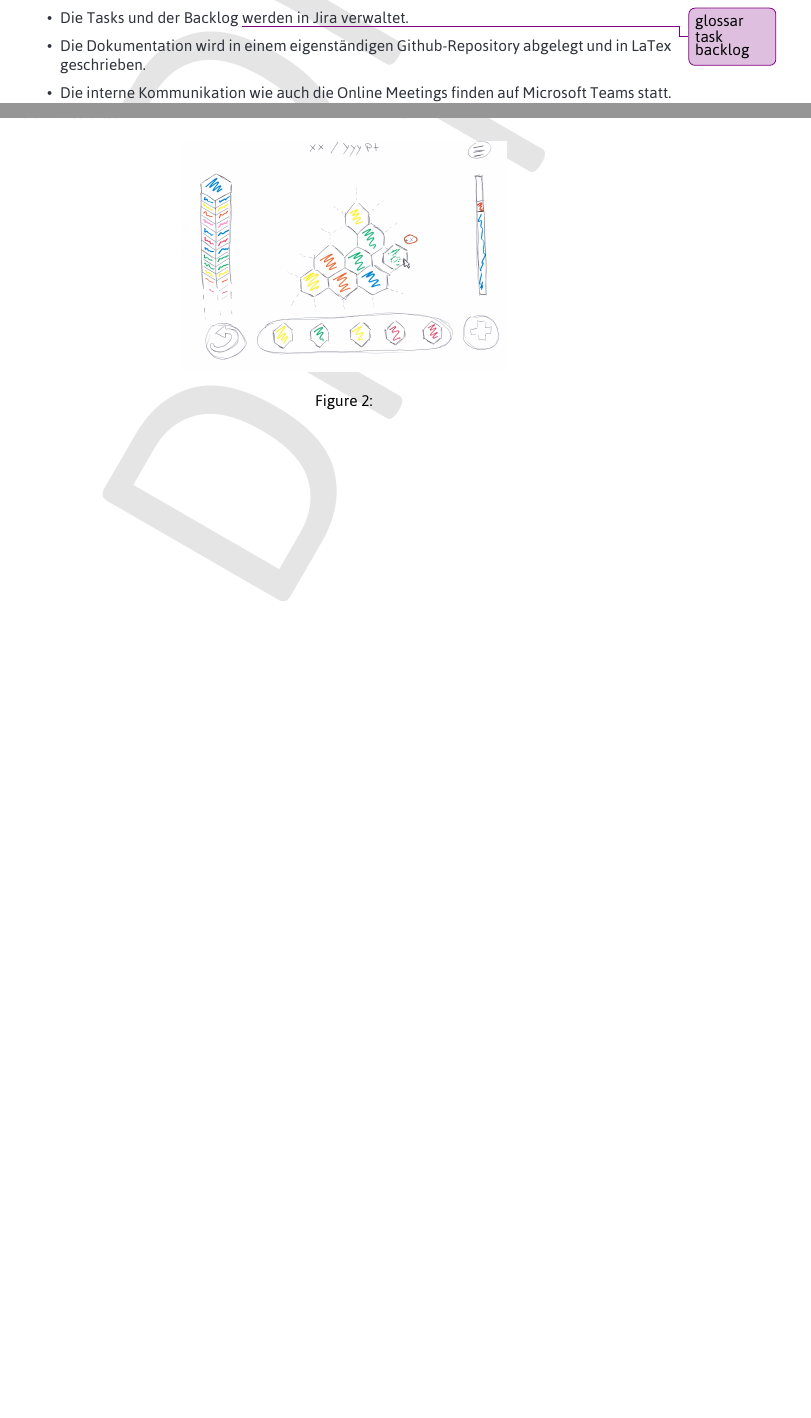
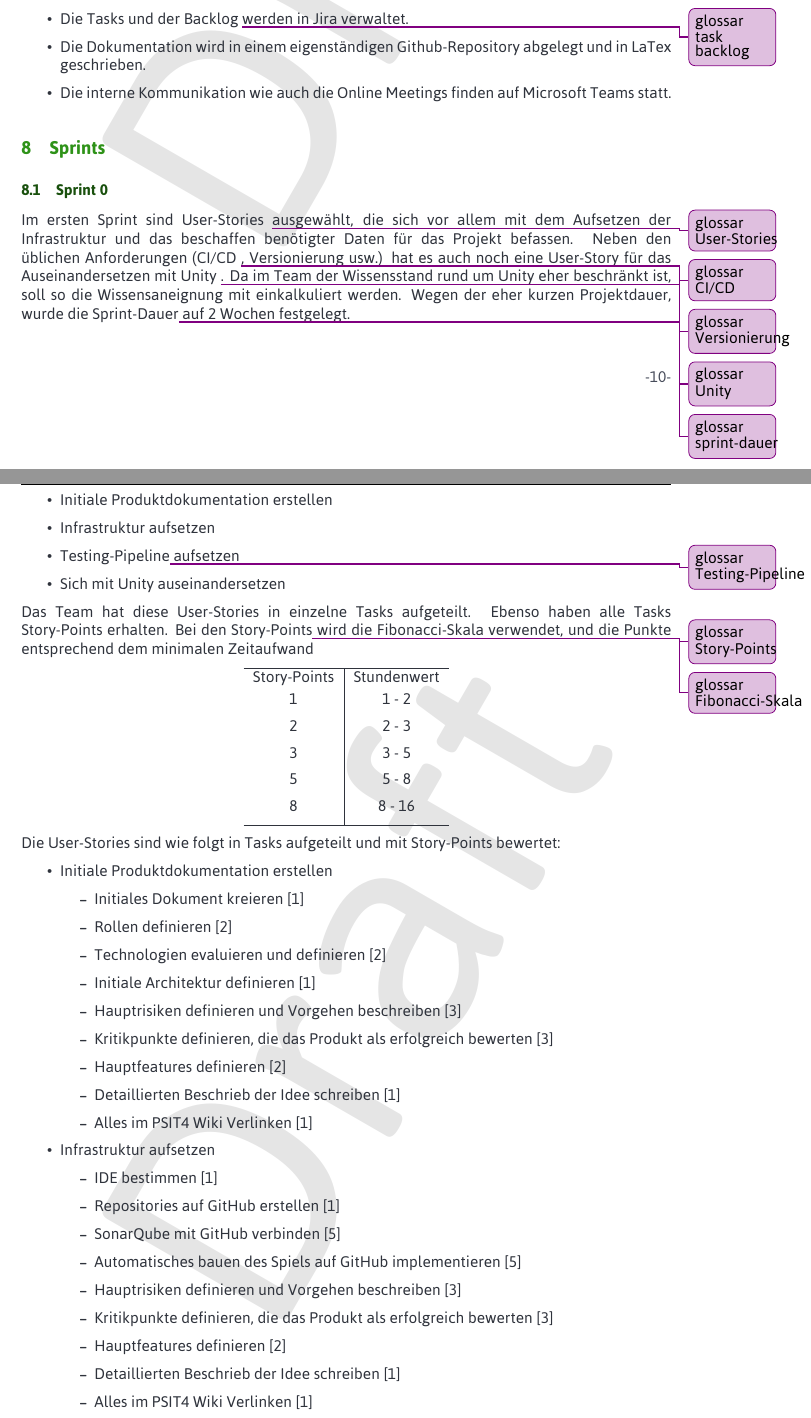
Before and after one commit to hexxler/fachbericht, a LaTeX document (main.tex, which reads sections/sprint_reviews/sprint_0.tex): two parts of pages 13 and 14 of 19 before the commit and two parts of pages 13 and 14 of 23 after it, joined at a grey line, cut so that both start at the same text, the shorter picture padded with empty space. Compiled offline with XeLaTeX.

Commit message:
Finished draft of sprint 0 review

```diff
--- /dev/null
+++ b/sections/sprint_reviews/sprint_0.tex
@@ -0,0 +1,59 @@
+\documentclass[../main.tex]{subfiles}
+
+\begin{document}
+	\section{Sprints}
+	\label{section:Sprint 0}
+%Sprint 0
+	\subsection{Sprint 0}
+
+	\par Im ersten Sprint sind User-Stories \improvement{glossar User-Stories} ausgewählt, die sich vor allem mit dem Aufsetzen der Infrastruktur und das beschaffen benötigter Daten für das Projekt befassen. Neben den üblichen Anforderungen (CI/CD \improvement{glossar CI/CD}, Versionierung \improvement{glossar Versionierung} usw.) hat es auch noch eine User-Story für das Auseinandersetzen mit Unity \improvement{glossar Unity}. Da im Team der Wissensstand rund um Unity eher beschränkt ist, soll so die Wissensaneignung mit einkalkuliert werden. Wegen der eher kurzen Projektdauer, wurde die Sprint-Dauer\improvement{glossar sprint-dauer} auf 2 Wochen festgelegt.
+
+	\begin{itemize}
+		\item Initiale Produktdokumentation erstellen
+		\item Infrastruktur aufsetzen
+		\item Testing-Pipeline\improvement{glossar Testing-Pipeline} aufsetzen
+		\item Sich mit Unity auseinandersetzen
+	\end{itemize}
+
+	\par Das Team hat diese User-Stories in einzelne Tasks aufgeteilt. Ebenso haben alle Tasks Story-Points erhalten. Bei den Story-Points\improvement{glossar Story-Points} wird die Fibonacci-Skala\improvement{glossar Fibonacci-Skala} verwendet, und die Punkte entsprechend dem minimalen Zeitaufwand
+
+	\begin{center}
+		 \begin{tabular}{c | c}
+			\hline
+			Story-Points & Stundenwert \\ [0.5ex]
+			1 & 1 - 2 \\ [1ex]
+			2 & 2 - 3 \\ [1ex]
+			3 & 3 - 5 \\ [1ex]
+			5 & 5 - 8 \\ [1ex]
+			8 & 8 - 16\\ [1ex]
+			\hline
+		\end{tabular}
+	\end{center}
+
+	\par Die User-Stories sind wie folgt in Tasks aufgeteilt und mit Story-Points bewertet:
+
+	\begin{itemize}
+		\item Initiale Produktdokumentation erstellen
+		\begin{itemize}
+			\item Initiales Dokument kreieren [1]
+			\item Rollen definieren [2]
+			\item Technologien evaluieren und definieren [2]
+			\item Initiale Architektur definieren [1]
+			\item Hauptrisiken definieren und Vorgehen beschreiben [3]
+			\item Kritikpunkte definieren, die das Produkt als erfolgreich bewerten [3]
+			\item Hauptfeatures definieren [2]
+			\item Detaillierten Beschrieb der Idee schreiben [1]
+			\item Alles im PSIT4 Wiki Verlinken [1]
+		\end{itemize}
+		\item Infrastruktur aufsetzen
+		\begin{itemize}
+			\item IDE bestimmen [1]
+			\item Repositories auf GitHub erstellen [1]
+			\item SonarQube mit GitHub verbinden [5]
+			\item Automatisches bauen des Spiels auf GitHub implementieren [5]
+			\item Hauptrisiken definieren und Vorgehen beschreiben [3]
+			\item Kritikpunkte definieren, die das Produkt als erfolgreich bewerten [3]
+			\item Hauptfeatures definieren [2]
+			\item Detaillierten Beschrieb der Idee schreiben [1]
+			\item Alles im PSIT4 Wiki Verlinken [1]
+		\end{itemize}
```
Also changed, not shown: main.tex (+1 -0 lines), images/Sprint_0_Burndown_Chart.png (added), images/Sprint_0_review.png (added), sections/sprint_reviews/sprint_0.tex (50 more changed lines).
